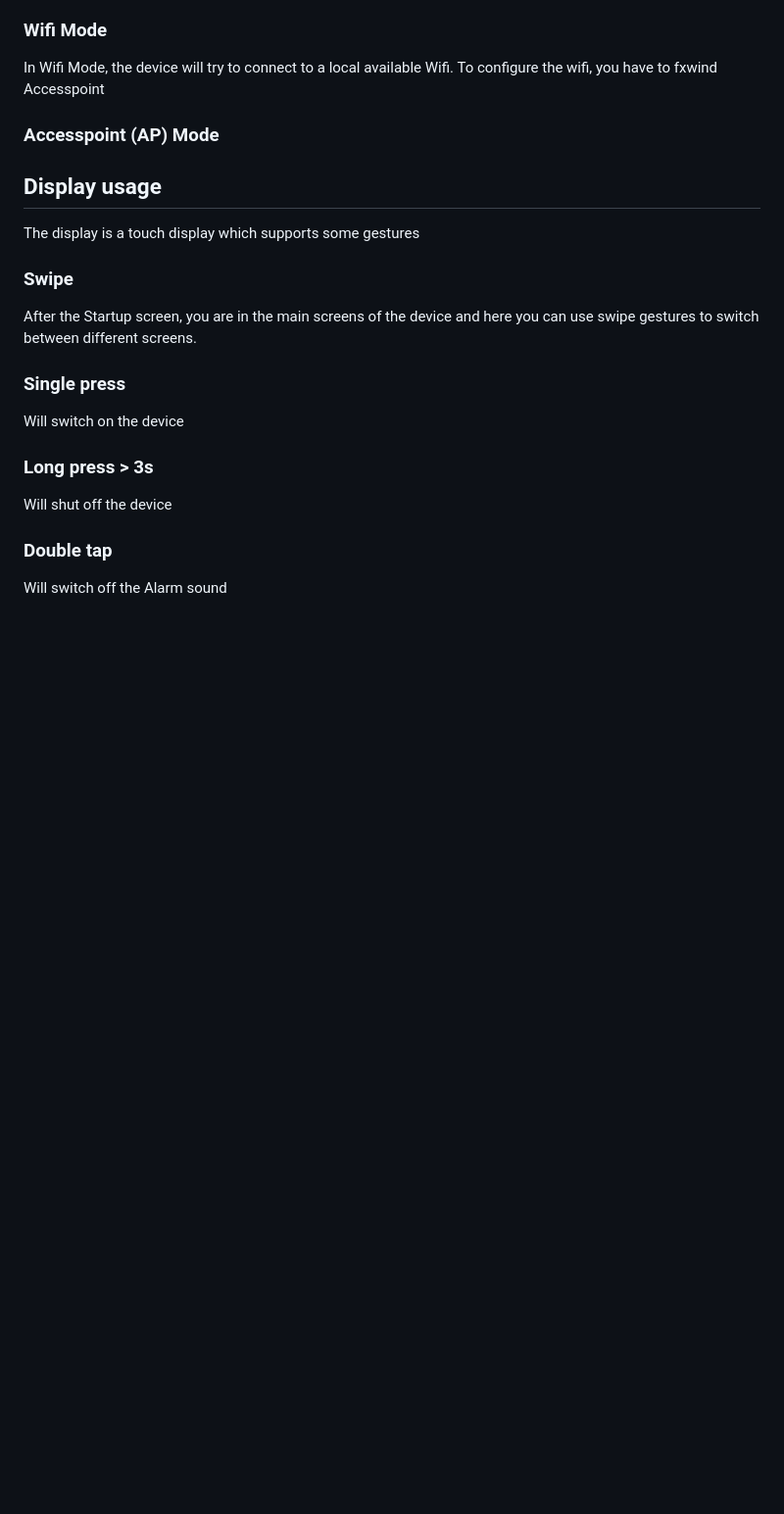
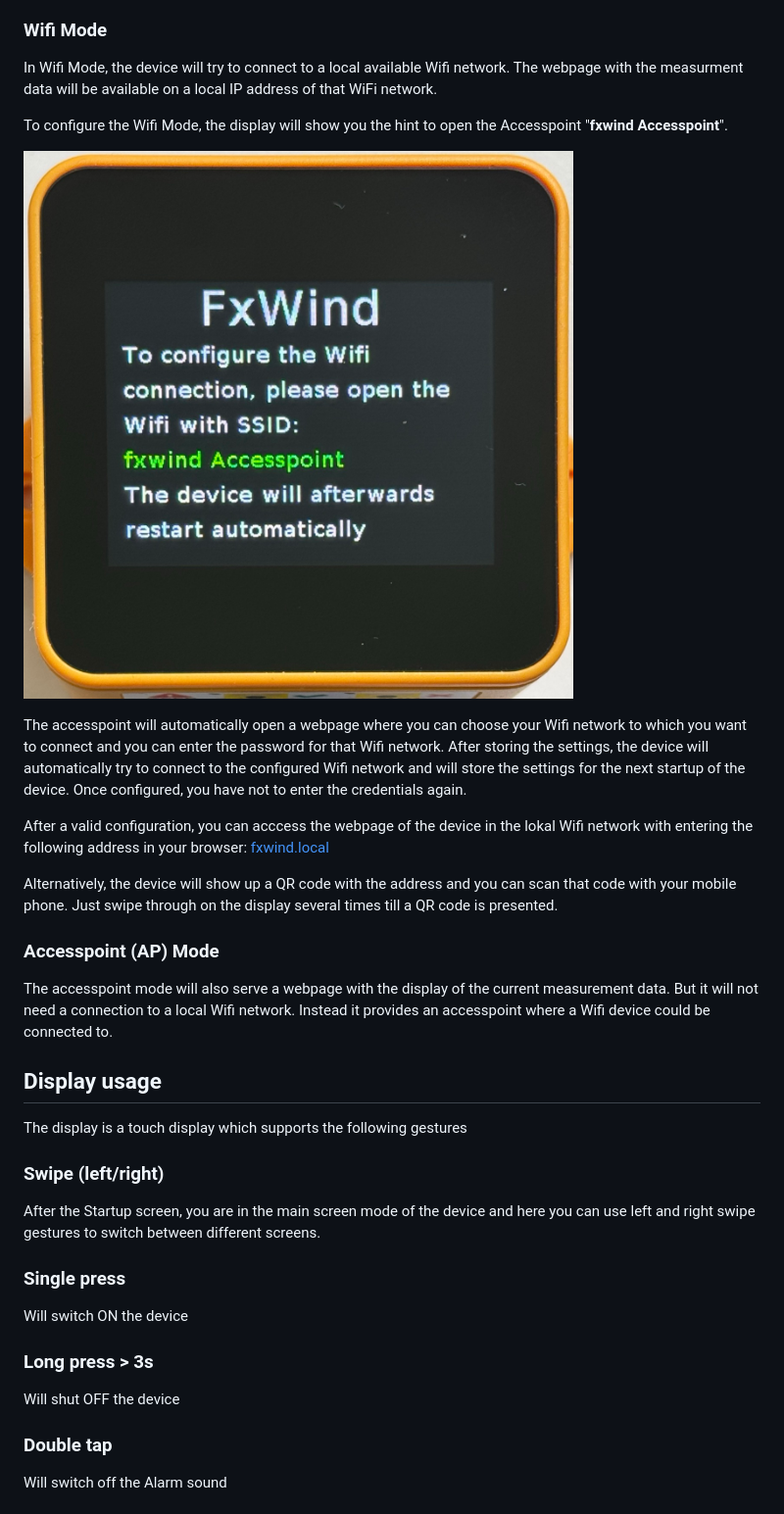
Before and after one commit to corneliusmunz/FxWind, a Markdown page: docs/OperationManual.md, the part around the change printed below. Shown: that part at 98% size. Drawn GitHub-style; pictures changed too: docs/images/OperationManual_WifiConfigurationScreen.jpeg (added); blank space fills up the shorter version.

Commit message:
update operation manual

```diff
--- a/docs/OperationManual.md
+++ b/docs/OperationManual.md
@@ -17,23 +20,35 @@ In the standalone mode the Real time clock of the device is used to store data o
 
 ### Wifi Mode
 
-In Wifi Mode, the device will try to connect to a local available Wifi. To configure the wifi, you have to fxwind Accesspoint
+In Wifi Mode, the device will try to connect to a local available Wifi  network. The webpage with the measurment data will be available on a local IP address of that WiFi network.
+
+To configure the Wifi Mode, the display will show you the hint to open the  Accesspoint "**fxwind Accesspoint**".
+
+![Wifi Configuration Screen](images/OperationManual_WifiConfigurationScreen.jpeg)
+
+The accesspoint will automatically open a webpage where you can choose your Wifi network to which you want to connect and you can enter the password for that Wifi network. After storing the settings, the device will automatically try to connect to the configured Wifi network and will store the settings for the next startup of the device. Once configured, you have not to enter the credentials again.
+
+After a valid configuration, you can acccess the webpage of the device in the lokal Wifi network with entering the following address in your browser: [fxwind.local](fxwind.local)
+
+Alternatively, the device will show up a QR code with the address and you can scan that code with your mobile phone. Just swipe through on the display several times till a QR code is presented.
 
 ### Accesspoint (AP) Mode
 
+The accesspoint mode will also serve a webpage with the display of the current measurement data. But it will not need a connection to a local Wifi network. Instead it provides an accesspoint where a Wifi device could be connected to.
+
 ## Display usage
 
-The display is a touch display which supports some gestures
+The display is a touch display which supports the following gestures
 
-### Swipe
+### Swipe (left/right)
 
-After the Startup screen, you are in the main screens of the device and here you can use swipe gestures to switch between different screens.
+After the Startup screen, you are in the main screen mode of the device and here you can use left and right swipe gestures to switch between different screens.
 
 ### Single press
-Will switch on the device
+Will switch ON the device
 
 ### Long press > 3s
-Will shut off the device
+Will shut OFF the device
 
 ### Double tap
 Will switch off the Alarm sound
```
Also changed, not shown: other parts of docs/OperationManual.md (+38 -8 lines), docs/images/OperationManual_DefaultScreen.jpeg (added), docs/images/OperationManual_QRCodeScreen.jpeg (added), docs/images/OperationManual_StartupScreen.jpeg (added), docs/images/OperationManual_StatusScreen.jpeg (added).
